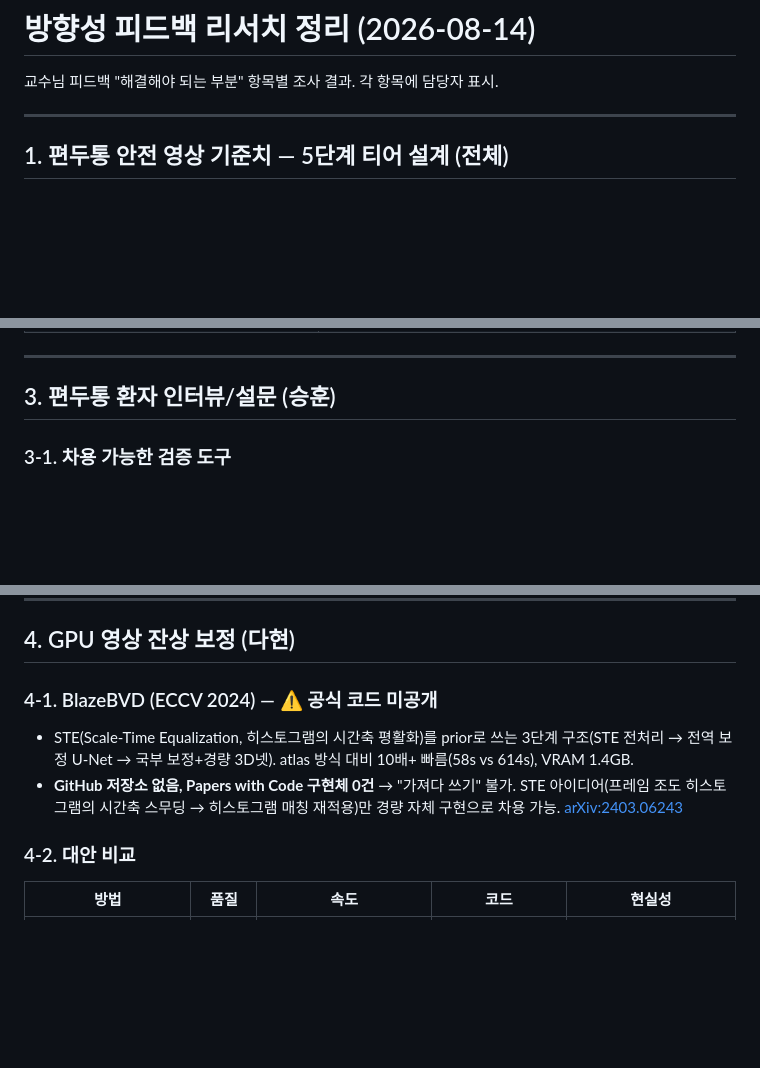
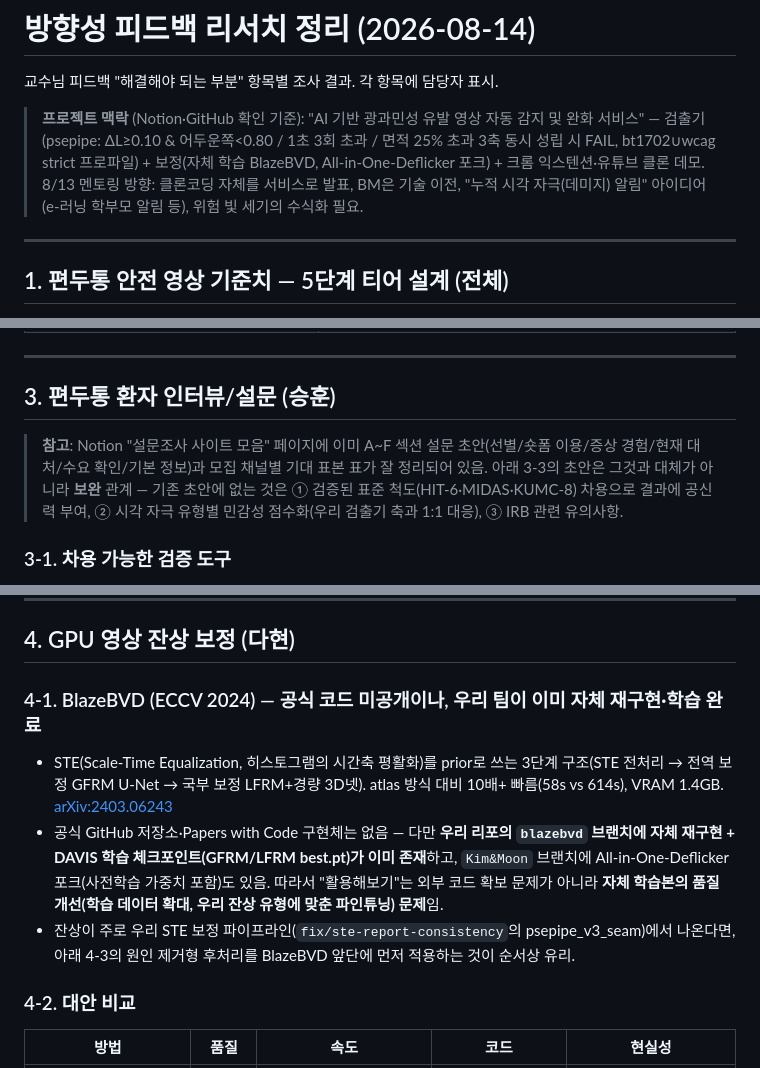
Before and after one commit to SKT-FLY-AI-9-6/gumchulgi, a Markdown page: docs/방향성-피드백-리서치.md, 3 parts joined by grey strips. Rendered like a GitHub page; blank space fills up the shorter version.

Commit message:
Notion·GitHub 전 브랜치 확인 후 리서치 문서 보정
- 프로젝트 맥락 요약 추가 (검출기 기준, 8/13 멘토링 방향)
- BlazeBVD: 자체 재구현·학습 체크포인트가 blazebvd 브랜치에 이미 존재함을 반영
- 설문: Notion 기존 초안과의 보완 관계 명시

Co-Authored-By: Claude Fable 5 <noreply@anthropic.com>
Claude-Session: https://claude.ai/code/session_01J4ycku8YQid2vehAKmZcQR

```diff
--- a/docs/방향성-피드백-리서치.md
+++ b/docs/방향성-피드백-리서치.md
@@ -1,6 +1,8 @@
 # 방향성 피드백 리서치 정리 (2026-08-14)
 
 교수님 피드백 "해결해야 되는 부분" 항목별 조사 결과. 각 항목에 담당자 표시.
+
+> **프로젝트 맥락** (Notion·GitHub 확인 기준): "AI 기반 광과민성 유발 영상 자동 감지 및 완화 서비스" — 검출기(psepipe: ΔL≥0.10 & 어두운쪽<0.80 / 1초 3회 초과 / 면적 25% 초과 3축 동시 성립 시 FAIL, bt1702∪wcag strict 프로파일) + 보정(자체 학습 BlazeBVD, All-in-One-Deflicker 포크) + 크롬 익스텐션·유튜브 클론 데모. 8/13 멘토링 방향: 클론코딩 자체를 서비스로 발표, BM은 기술 이전, "누적 시각 자극(데미지) 알림" 아이디어(e-러닝 학부모 알림 등), 위험 빛 세기의 수식화 필요.
 
 ---
 
@@ -86,6 +88,8 @@
 
 ## 3. 편두통 환자 인터뷰/설문 (승훈)
 
+> **참고**: Notion "설문조사 사이트 모음" 페이지에 이미 A~F 섹션 설문 초안(선별/숏폼 이용/증상 경험/현재 대처/수요 확인/기본 정보)과 모집 채널별 기대 표본 표가 잘 정리되어 있음. 아래 3-3의 초안은 그것과 대체가 아니라 **보완** 관계 — 기존 초안에 없는 것은 ① 검증된 표준 척도(HIT-6·MIDAS·KUMC-8) 차용으로 결과에 공신력 부여, ② 시각 자극 유형별 민감성 점수화(우리 검출기 축과 1:1 대응), ③ IRB 관련 유의사항.
+
 ### 3-1. 차용 가능한 검증 도구
 
 - 한국어 검증판 존재: **HIT-6**(6문항, α=0.85), **MIDAS**(5문항), **KUMC-8**(고려대 개발 한국형 광과민 설문, 8문항 예/아니오 — 광과민 문항은 여기서 차용 권장).
@@ -115,10 +119,11 @@
 
 ## 4. GPU 영상 잔상 보정 (다현)
 
-### 4-1. BlazeBVD (ECCV 2024) — ⚠️ 공식 코드 미공개
+### 4-1. BlazeBVD (ECCV 2024) — 공식 코드 미공개이나, **우리 팀이 이미 자체 재구현·학습 완료**
 
-- STE(Scale-Time Equalization, 히스토그램의 시간축 평활화)를 prior로 쓰는 3단계 구조(STE 전처리 → 전역 보정 U-Net → 국부 보정+경량 3D넷). atlas 방식 대비 10배+ 빠름(58s vs 614s), VRAM 1.4GB.
-- **GitHub 저장소 없음, Papers with Code 구현체 0건** → "가져다 쓰기" 불가. STE 아이디어(프레임 조도 히스토그램의 시간축 스무딩 → 히스토그램 매칭 재적용)만 경량 자체 구현으로 차용 가능. [arXiv:2403.06243](https://arxiv.org/abs/2403.06243)
+- STE(Scale-Time Equalization, 히스토그램의 시간축 평활화)를 prior로 쓰는 3단계 구조(STE 전처리 → 전역 보정 GFRM U-Net → 국부 보정 LFRM+경량 3D넷). atlas 방식 대비 10배+ 빠름(58s vs 614s), VRAM 1.4GB. [arXiv:2403.06243](https://arxiv.org/abs/2403.06243)
+- 공식 GitHub 저장소·Papers with Code 구현체는 없음 — 다만 **우리 리포의 `blazebvd` 브랜치에 자체 재구현 + DAVIS 학습 체크포인트(GFRM/LFRM best.pt)가 이미 존재**하고, `Kim&Moon` 브랜치에 All-in-One-Deflicker 포크(사전학습 가중치 포함)도 있음. 따라서 "활용해보기"는 외부 코드 확보 문제가 아니라 **자체 학습본의 품질 개선(학습 데이터 확대, 우리 잔상 유형에 맞춘 파인튜닝) 문제**임.
+- 잔상이 주로 우리 STE 보정 파이프라인(`fix/ste-report-consistency`의 psepipe_v3_seam)에서 나온다면, 아래 4-3의 원인 제거형 후처리를 BlazeBVD 앞단에 먼저 적용하는 것이 순서상 유리.
 
 ### 4-2. 대안 비교
 
```
